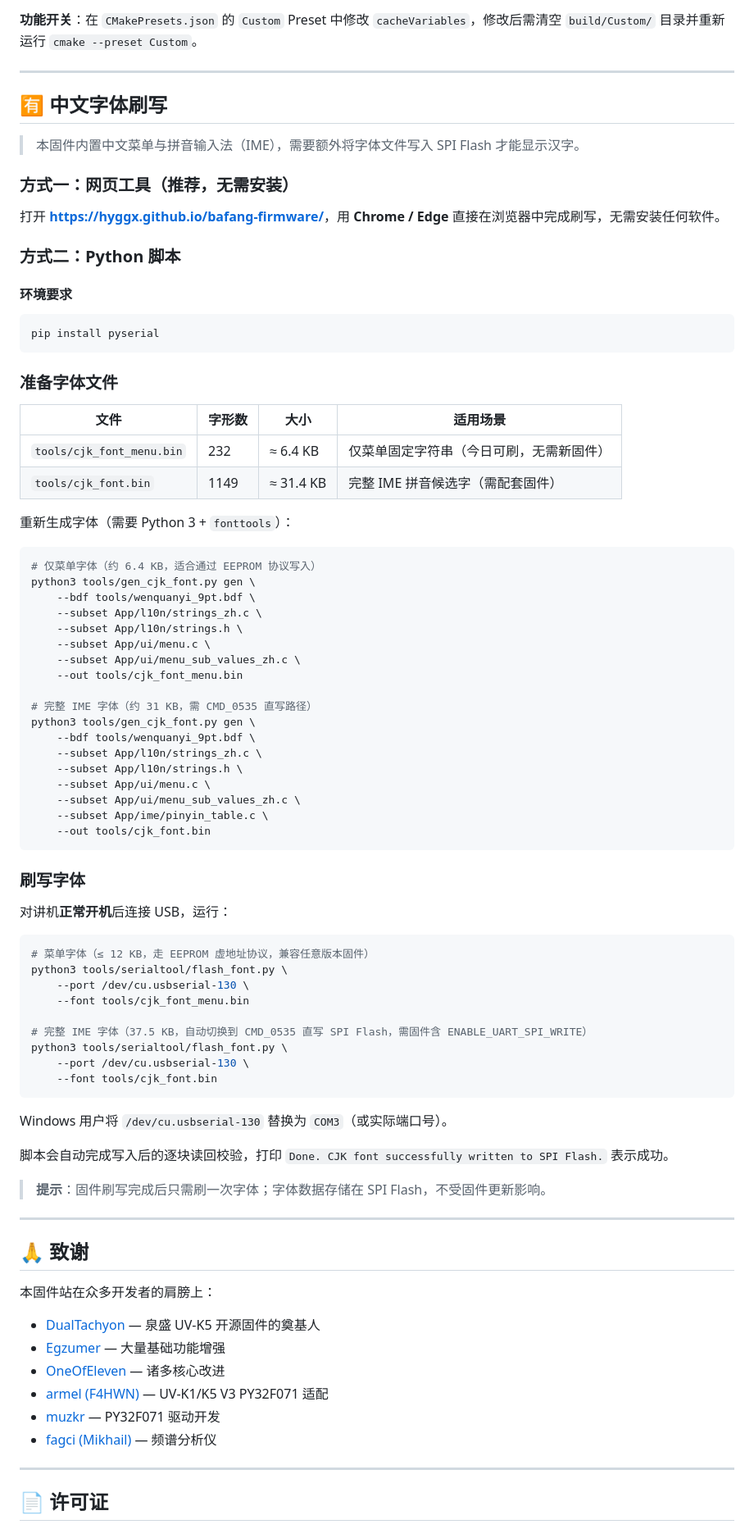
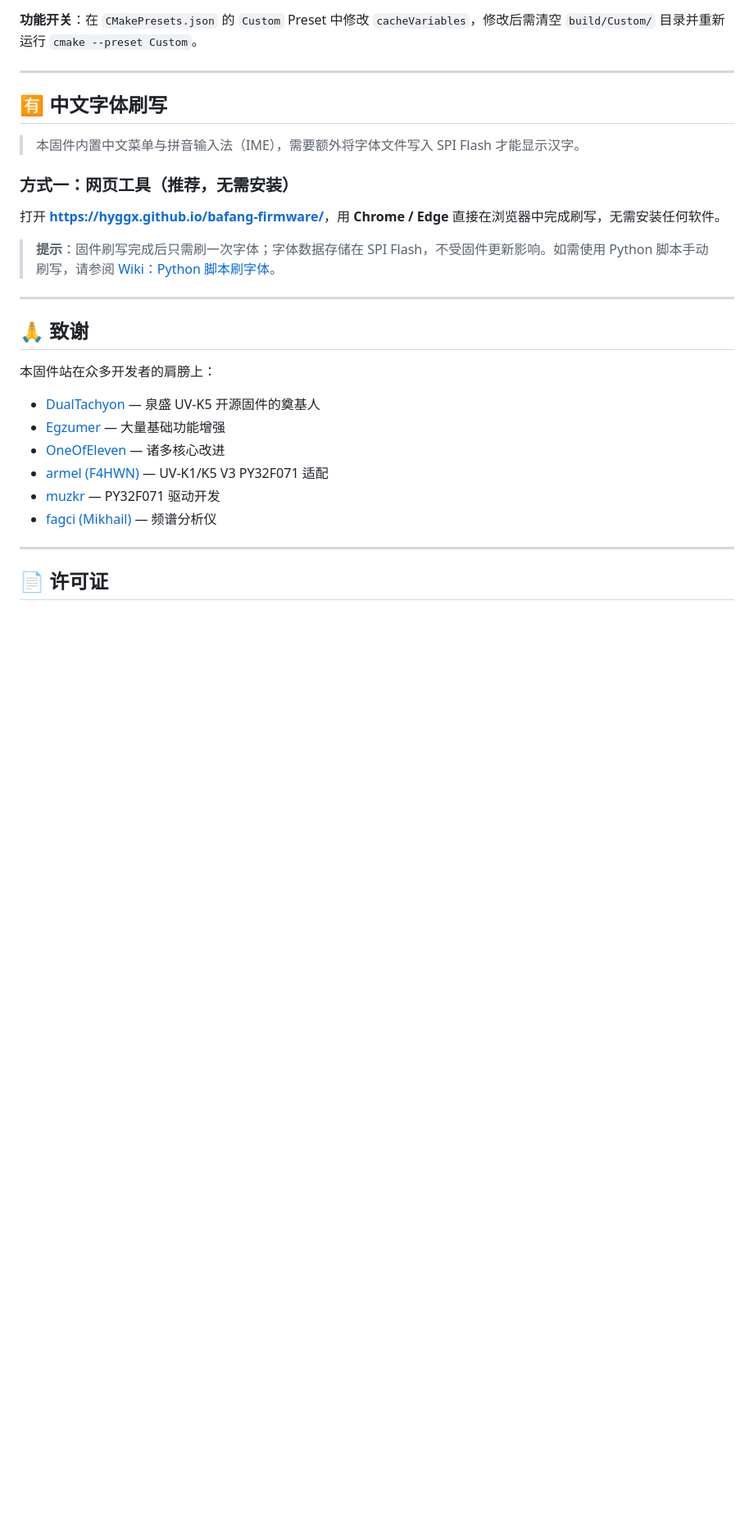
Before and after one commit to hyggx/bafang-firmware, a Markdown page: README.md, the part around the change. Shown at 82% size. Drawn GitHub-style; blank space fills up the shorter version.

Commit message:
docs: move Python font-flash section to wiki
Keep README lean: method 2 (Python script) content removed, replaced
with a single link to wiki page CJK-Font-Flash-Python.

````diff
--- a/README.md
+++ b/README.md
@@ -238,65 +238,7 @@ cmake --build --preset Default -j
 
 打开 **[https://hyggx.github.io/bafang-firmware/](https://hyggx.github.io/bafang-firmware/)**，用 **Chrome / Edge** 直接在浏览器中完成刷写，无需安装任何软件。
 
-### 方式二：Python 脚本
-
-#### 环境要求
-
-```bash
-pip install pyserial
-```
-
-### 准备字体文件
-
-| 文件 | 字形数 | 大小 | 适用场景 |
-|------|--------|------|---------|
-| `tools/cjk_font_menu.bin` | 232 | ≈ 6.4 KB | 仅菜单固定字符串（今日可刷，无需新固件） |
-| `tools/cjk_font.bin` | 1149 | ≈ 31.4 KB | 完整 IME 拼音候选字（需配套固件） |
-
-重新生成字体（需要 Python 3 + `fonttools`）：
-
-```bash
-# 仅菜单字体（约 6.4 KB，适合通过 EEPROM 协议写入）
-python3 tools/gen_cjk_font.py gen \
-    --bdf tools/wenquanyi_9pt.bdf \
-    --subset App/l10n/strings_zh.c \
-    --subset App/l10n/strings.h \
-    --subset App/ui/menu.c \
-    --subset App/ui/menu_sub_values_zh.c \
-    --out tools/cjk_font_menu.bin
-
-# 完整 IME 字体（约 31 KB，需 CMD_0535 直写路径）
-python3 tools/gen_cjk_font.py gen \
-    --bdf tools/wenquanyi_9pt.bdf \
-    --subset App/l10n/strings_zh.c \
-    --subset App/l10n/strings.h \
-    --subset App/ui/menu.c \
-    --subset App/ui/menu_sub_values_zh.c \
-    --subset App/ime/pinyin_table.c \
-    --out tools/cjk_font.bin
-```
-
-### 刷写字体
-
-对讲机**正常开机**后连接 USB，运行：
-
-```bash
-# 菜单字体（≤ 12 KB，走 EEPROM 虚地址协议，兼容任意版本固件）
-python3 tools/serialtool/flash_font.py \
-    --port /dev/cu.usbserial-130 \
-    --font tools/cjk_font_menu.bin
-
-# 完整 IME 字体（37.5 KB，自动切换到 CMD_0535 直写 SPI Flash，需固件含 ENABLE_UART_SPI_WRITE）
-python3 tools/serialtool/flash_font.py \
-    --port /dev/cu.usbserial-130 \
-    --font tools/cjk_font.bin
-```
-
-Windows 用户将 `/dev/cu.usbserial-130` 替换为 `COM3`（或实际端口号）。
-
-脚本会自动完成写入后的逐块读回校验，打印 `Done. CJK font successfully written to SPI Flash.` 表示成功。
-
-> **提示**：固件刷写完成后只需刷一次字体；字体数据存储在 SPI Flash，不受固件更新影响。
+> **提示**：固件刷写完成后只需刷一次字体；字体数据存储在 SPI Flash，不受固件更新影响。如需使用 Python 脚本手动刷写，请参阅 [Wiki：Python 脚本刷字体](../../wiki/CJK-Font-Flash-Python)。
 
 ---
 
````
